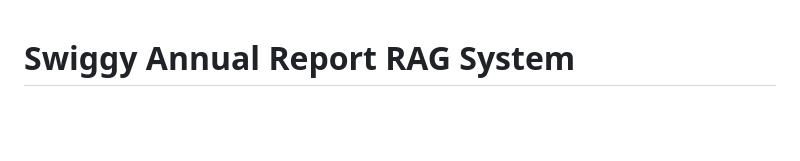
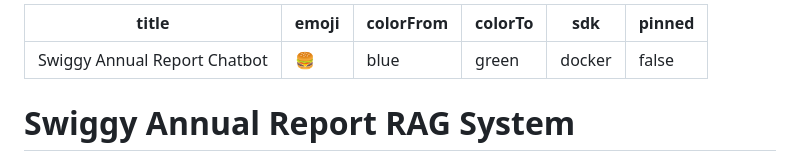
Before and after one commit to Sakshamd123/swiggy-annualreport-chatbot, a Markdown page: README.md, the part around the change. Rendered like a GitHub page; blank space fills up the shorter version.

Commit message:
fix: add HuggingFace Spaces metadata to README.md

```diff
--- a/README.md
+++ b/README.md
@@ -1,3 +1,12 @@
+---
+title: Swiggy Annual Report Chatbot
+emoji: 🍔
+colorFrom: blue
+colorTo: green
+sdk: docker
+pinned: false
+---
+
 # Swiggy Annual Report RAG System
 
 A **production-grade** Retrieval-Augmented Generation (RAG) system that answers questions strictly grounded in Swiggy's Annual Report FY24.
```
